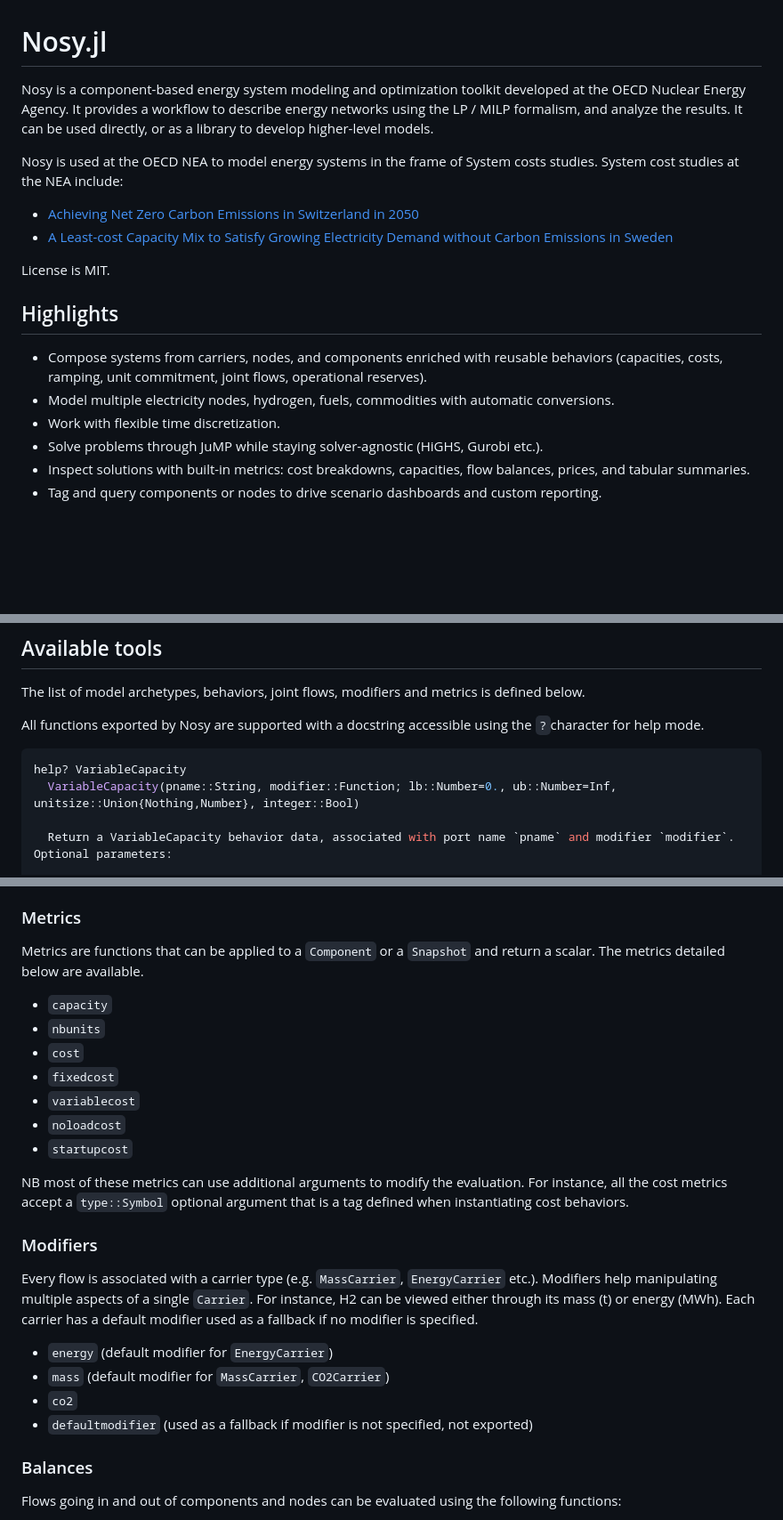
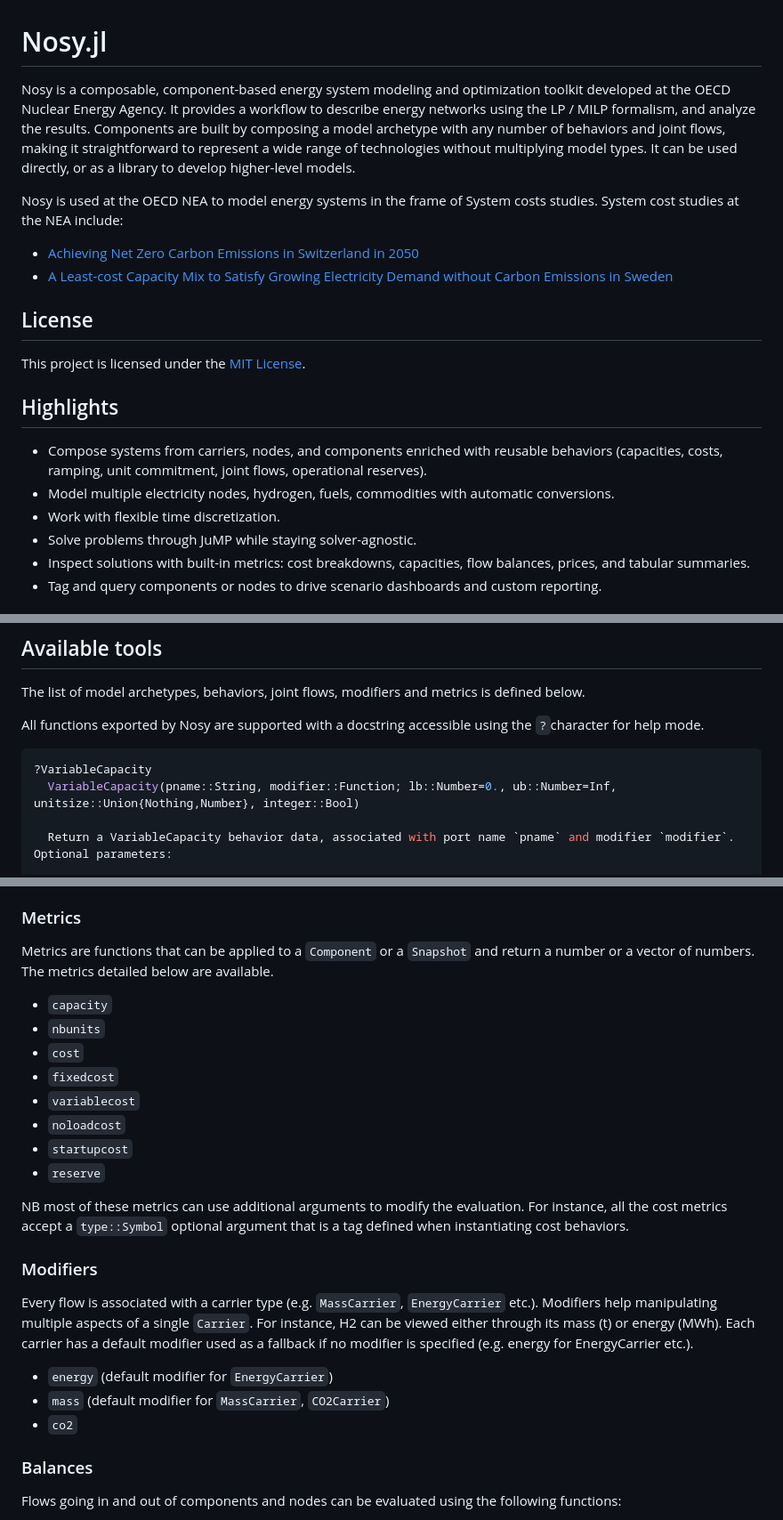
Before and after one commit to oecd-nea/Nosy.jl, a Markdown page: README.md, 3 parts joined by grey strips. Shown at 89% size. GitHub-like rendering; blank space fills up the shorter version.

````diff
--- a/README.md
+++ b/README.md
@@ -1,19 +1,21 @@
 # Nosy.jl
 
-Nosy is a component-based energy system modeling and optimization toolkit developed at the OECD Nuclear Energy Agency. It provides a workflow to describe energy networks using the LP / MILP formalism, and analyze the results. It can be used directly, or as a library to develop higher-level models.
+Nosy is a composable, component-based energy system modeling and optimization toolkit developed at the OECD Nuclear Energy Agency. It provides a workflow to describe energy networks using the LP / MILP formalism, and analyze the results. Components are built by composing a model archetype with any number of behaviors and joint flows, making it straightforward to represent a wide range of technologies without multiplying model types. It can be used directly, or as a library to develop higher-level models.
 
 Nosy is used at the OECD NEA to model energy systems in the frame of System costs studies.
 System cost studies at the NEA include:
   * [Achieving Net Zero Carbon Emissions in Switzerland in 2050](https://www.oecd-nea.org/jcms/pl_74877/achieving-net-zero-carbon-emissions-in-switzerland-in-2050-low-carbon-scenarios-and-their-system-costs?details=true)
   * [A Least-cost Capacity Mix to Satisfy Growing Electricity Demand without Carbon Emissions in Sweden](https://www.oecd-nea.org/jcms/pl_116142/a-least-cost-capacity-mix-to-satisfy-growing-electricity-demand-without-carbon-emissions-in-sweden)
 
-License is MIT.
+## License
+
+This project is licensed under the [MIT License](LICENSE.md).
 
 ## Highlights
 - Compose systems from carriers, nodes, and components enriched with reusable behaviors (capacities, costs, ramping, unit commitment, joint flows, operational reserves).
 - Model multiple electricity nodes, hydrogen, fuels, commodities with automatic conversions.
 - Work with flexible time discretization.
-- Solve problems through JuMP while staying solver-agnostic (HiGHS, Gurobi etc.).
+- Solve problems through JuMP while staying solver-agnostic.
 - Inspect solutions with built-in metrics: cost breakdowns, capacities, flow balances, prices, and tabular summaries.
 - Tag and query components or nodes to drive scenario dashboards and custom reporting.
 
@@ -29,7 +31,7 @@ The list of model archetypes, behaviors, joint flows, modifiers and metrics is d
 All functions exported by Nosy are supported with a docstring accessible using the `?`character for help mode.
 
 ```julia
-help? VariableCapacity
+?VariableCapacity
   VariableCapacity(pname::String, modifier::Function; lb::Number=0., ub::Number=Inf, unitsize::Union{Nothing,Number}, integer::Bool)
 
   Return a VariableCapacity behavior data, associated with port name `pname` and modifier `modifier`. Optional parameters:
@@ -90,7 +92,7 @@ Joint flows add additional flows to the component (in addition to the model arch
   * `LinkedJointFlow`: a flow that can be expressed as a function of other flows of the component
 
 ### Metrics
-Metrics are functions that can be applied to a `Component` or a `Snapshot` and return a scalar. The metrics detailed below are available.
+Metrics are functions that can be applied to a `Component` or a `Snapshot` and return a number or a vector of numbers. The metrics detailed below are available.
   * `capacity`
   * `nbunits`
   * `cost`
@@ -98,17 +100,16 @@ Metrics are functions that can be applied to a `Component` or a `Snapshot` and r
   * `variablecost`
   * `noloadcost`
   * `startupcost`
+  * `reserve`
 
 NB most of these metrics can use additional arguments to modify the evaluation. For instance, all the cost metrics accept a `type::Symbol` optional argument that is a tag defined when instantiating cost behaviors.
 
 
 ### Modifiers
-Every flow is associated with a carrier type (e.g. `MassCarrier`, `EnergyCarrier` etc.). Modifiers help manipulating multiple aspects of a single `Carrier`. For instance, H2 can be viewed either through its mass (t) or energy (MWh). Each carrier has a default modifier used as a fallback if no modifier is specified.
+Every flow is associated with a carrier type (e.g. `MassCarrier`, `EnergyCarrier` etc.). Modifiers help manipulating multiple aspects of a single `Carrier`. For instance, H2 can be viewed either through its mass (t) or energy (MWh). Each carrier has a default modifier used as a fallback if no modifier is specified (e.g. energy for EnergyCarrier etc.).
   * `energy` (default modifier for `EnergyCarrier`)
   * `mass` (default modifier for `MassCarrier`, `CO2Carrier`)
   * `co2`
-  * `defaultmodifier` (used as a fallback if modifier is not specified, not exported)
-
 
 ### Balances
 Flows going in and out of components and nodes can be evaluated using the following functions:
````
Also changed, not shown: other parts of README.md (+7 -3 lines).
